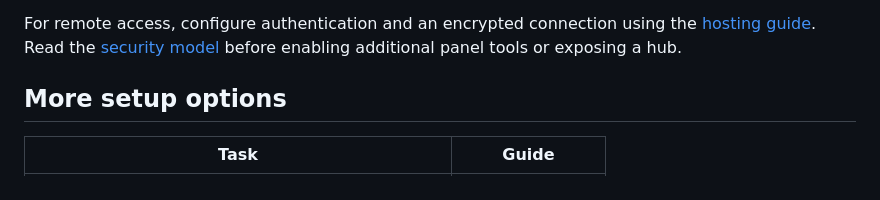
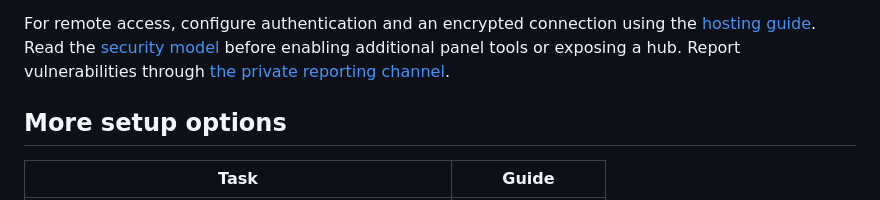
Before and after one commit to ayush5harma/claude-for-safari, a Markdown page: README.md, the part around the change. Rendered like a GitHub page.

Commit message:
docs: link private vulnerability reporting

```diff
--- a/README.md
+++ b/README.md
@@ -91,7 +91,8 @@ Treat page content as untrusted input.
 
 For remote access, configure authentication and an encrypted connection using
 the [hosting guide](HOSTING.md). Read the [security model](docs/REFERENCE.md#security)
-before enabling additional panel tools or exposing a hub.
+before enabling additional panel tools or exposing a hub. Report vulnerabilities
+through [the private reporting channel](SECURITY.md).
 
 ## More setup options
 
```
Also changed, not shown: SECURITY.md (added, +10 -0 lines).
